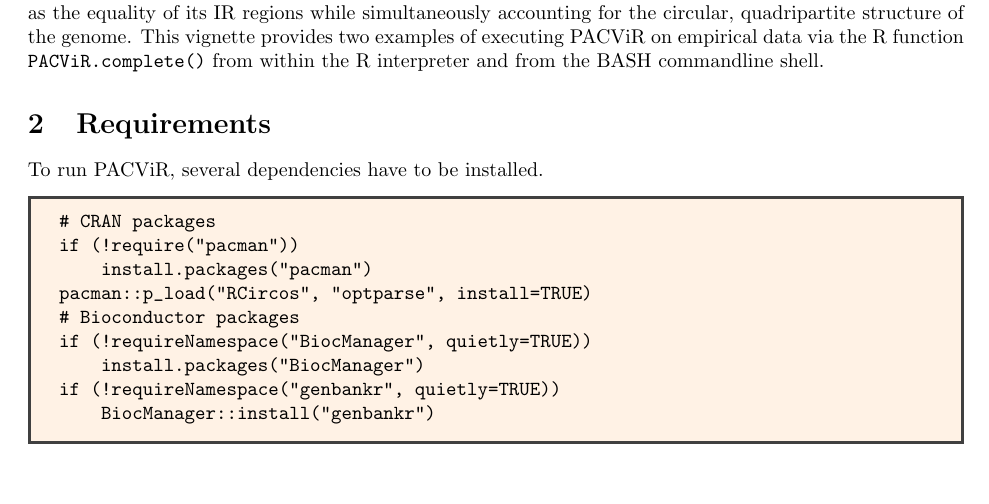
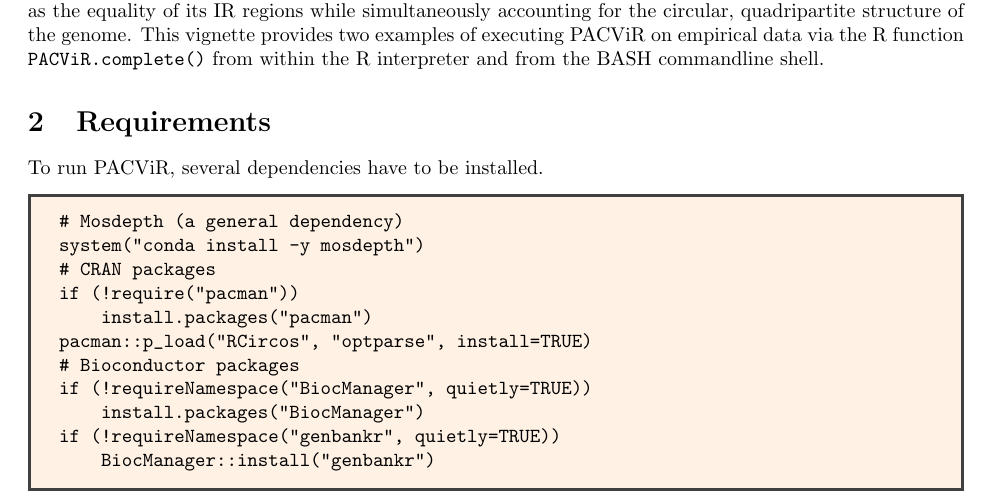
Before and after one commit to michaelgruenstaeudl/PACVr, a LaTeX document (vignettes/PACViR_Vignette.tex): part of page 1 of 4, cut so that both start at the same text, the shorter picture padded with empty space. Compiled offline with pdfLaTeX.

Commit message:
2019.06.14.1600

```diff
--- a/vignettes/PACViR_Vignette.tex
+++ b/vignettes/PACViR_Vignette.tex
@@ -37,6 +37,8 @@ PACViR is a user-friendly software tool to visualize the coverage depth of a com
 To run PACViR, several dependencies have to be installed.
 
 \begin{BGVerbatim}[fontsize=\normalsize]
+# Mosdepth (a general dependency)
+system("conda install -y mosdepth")
 # CRAN packages
 if (!require("pacman"))
     install.packages("pacman")
```
Also changed, not shown: CHANGELOG.md, inst/doc/PACViR-manual.pdf (deleted), inst/doc/PACViR-vignette.pdf (deleted), 6 other files.
